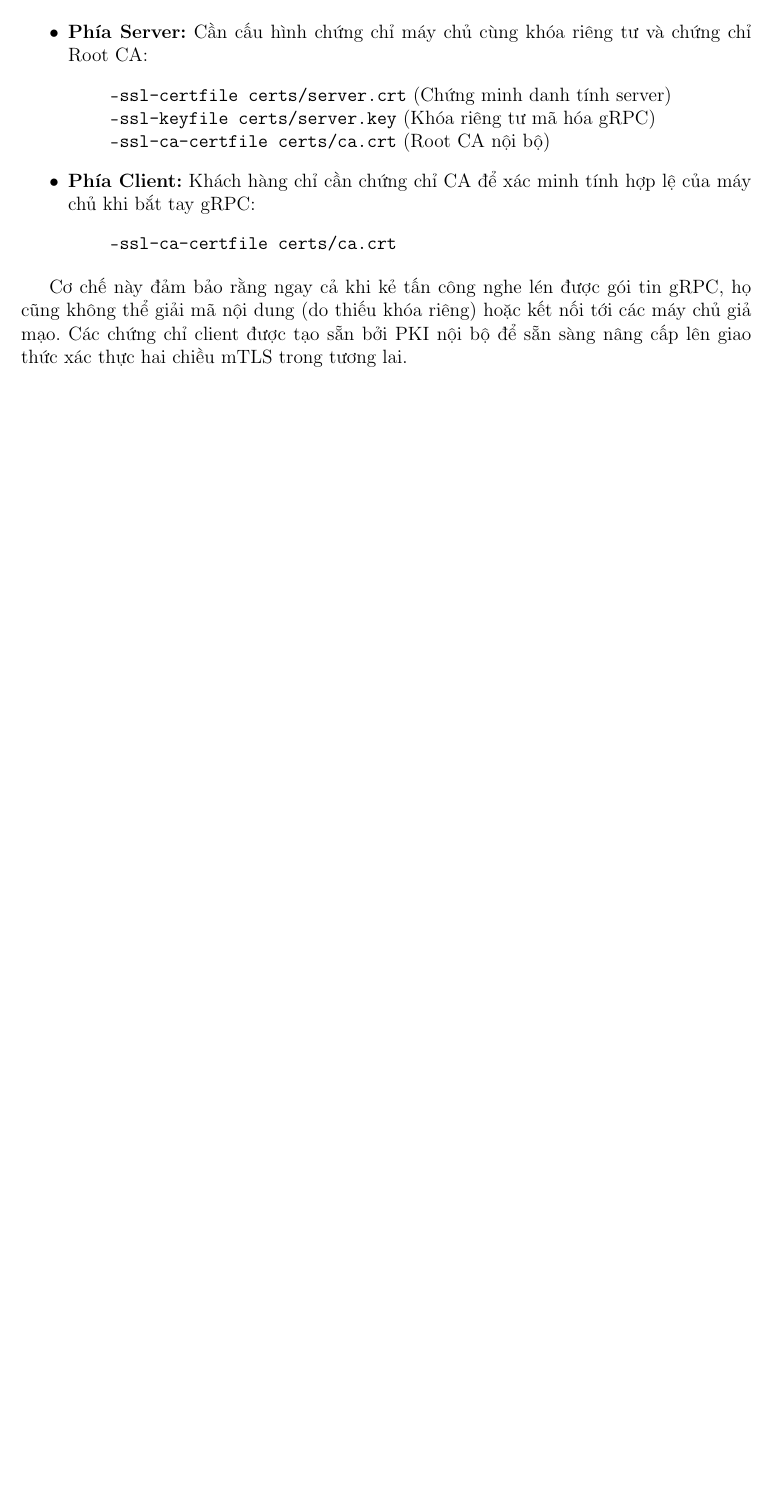
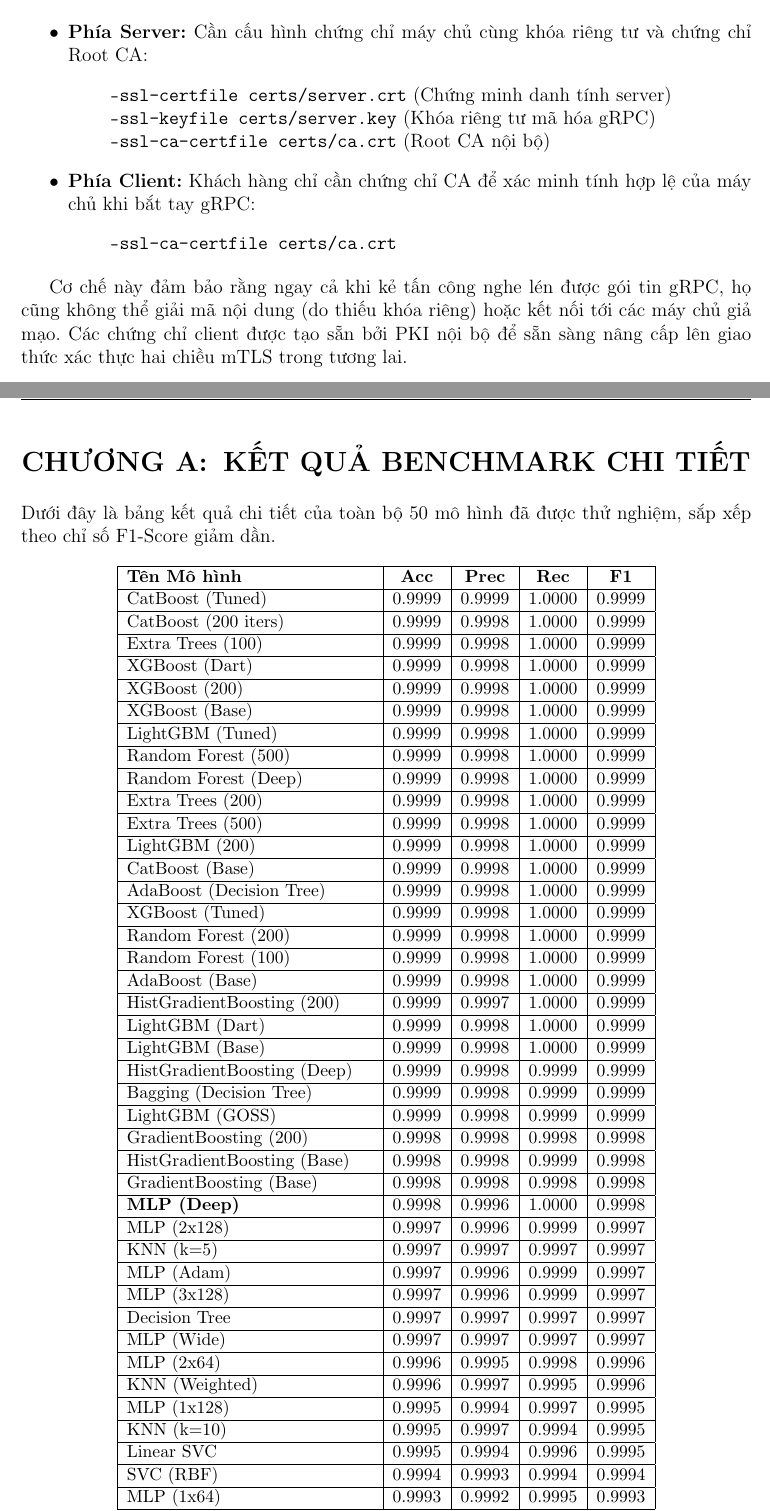
Before and after one commit to Narcolepsyy/flower_malanalyst, a LaTeX document (IE105_Q11/main.tex, which reads IE105_Q11/chapters/appendix.tex): part of page 31 of 34 before the commit and two parts of pages 31 and 33 of 35 after it, the two joined at a grey line, cut so that both start at the same text, the shorter picture padded with empty space. Compiled offline with pdfLaTeX.

Commit message:
docs: align model count references to match 50 benchmarked models

```diff
--- /dev/null
+++ b/IE105_Q11/chapters/appendix.tex
@@ -0,0 +1,13 @@
+\newpage
+\appendix
+\section{KẾT QUẢ BENCHMARK CHI TIẾT}
+\label{appendix:full_benchmark}
+
+Dưới đây là bảng kết quả chi tiết của toàn bộ 50 mô hình đã được thử nghiệm, sắp xếp theo chỉ số F1-Score giảm dần.
+
+% Giảm cỡ chữ xuống small hoặc footnotesize để bảng vừa vặn hơn
+\begin{small}
+\begin{longtable}{|l|c|c|c|c|}
+\hline
+\textbf{Tên Mô hình} & \textbf{Acc} & \textbf{Prec} & \textbf{Rec} & \textbf{F1} \\ \hline
+\endfirsthead
@@ -0,0 +31,42 @@
+CatBoost (Tuned) & 0.9999 & 0.9999 & 1.0000 & 0.9999 \\ \hline
+CatBoost (200 iters) & 0.9999 & 0.9998 & 1.0000 & 0.9999 \\ \hline
+Extra Trees (100) & 0.9999 & 0.9998 & 1.0000 & 0.9999 \\ \hline
+XGBoost (Dart) & 0.9999 & 0.9998 & 1.0000 & 0.9999 \\ \hline
+XGBoost (200) & 0.9999 & 0.9998 & 1.0000 & 0.9999 \\ \hline
+XGBoost (Base) & 0.9999 & 0.9998 & 1.0000 & 0.9999 \\ \hline
+LightGBM (Tuned) & 0.9999 & 0.9998 & 1.0000 & 0.9999 \\ \hline
+Random Forest (500) & 0.9999 & 0.9998 & 1.0000 & 0.9999 \\ \hline
+Random Forest (Deep) & 0.9999 & 0.9998 & 1.0000 & 0.9999 \\ \hline
+Extra Trees (200) & 0.9999 & 0.9998 & 1.0000 & 0.9999 \\ \hline
+Extra Trees (500) & 0.9999 & 0.9998 & 1.0000 & 0.9999 \\ \hline
+LightGBM (200) & 0.9999 & 0.9998 & 1.0000 & 0.9999 \\ \hline
+CatBoost (Base) & 0.9999 & 0.9998 & 1.0000 & 0.9999 \\ \hline
+AdaBoost (Decision Tree) & 0.9999 & 0.9998 & 1.0000 & 0.9999 \\ \hline
+XGBoost (Tuned) & 0.9999 & 0.9998 & 1.0000 & 0.9999 \\ \hline
+Random Forest (200) & 0.9999 & 0.9998 & 1.0000 & 0.9999 \\ \hline
+Random Forest (100) & 0.9999 & 0.9998 & 1.0000 & 0.9999 \\ \hline
+AdaBoost (Base) & 0.9999 & 0.9998 & 1.0000 & 0.9999 \\ \hline
+HistGradientBoosting (200) & 0.9999 & 0.9997 & 1.0000 & 0.9999 \\ \hline
+LightGBM (Dart) & 0.9999 & 0.9998 & 1.0000 & 0.9999 \\ \hline
+LightGBM (Base) & 0.9999 & 0.9998 & 1.0000 & 0.9999 \\ \hline
+HistGradientBoosting (Deep) & 0.9999 & 0.9998 & 0.9999 & 0.9999 \\ \hline
+Bagging (Decision Tree) & 0.9999 & 0.9998 & 0.9999 & 0.9999 \\ \hline
+LightGBM (GOSS) & 0.9999 & 0.9998 & 0.9999 & 0.9999 \\ \hline
+GradientBoosting (200) & 0.9998 & 0.9998 & 0.9998 & 0.9998 \\ \hline
+HistGradientBoosting (Base) & 0.9998 & 0.9998 & 0.9999 & 0.9998 \\ \hline
+GradientBoosting (Base) & 0.9998 & 0.9998 & 0.9998 & 0.9998 \\ \hline
+\textbf{MLP (Deep)} & 0.9998 & 0.9996 & 1.0000 & 0.9998 \\ \hline
+MLP (2x128) & 0.9997 & 0.9996 & 0.9999 & 0.9997 \\ \hline
+KNN (k=5) & 0.9997 & 0.9997 & 0.9997 & 0.9997 \\ \hline
+MLP (Adam) & 0.9997 & 0.9996 & 0.9999 & 0.9997 \\ \hline
+MLP (3x128) & 0.9997 & 0.9996 & 0.9999 & 0.9997 \\ \hline
+Decision Tree & 0.9997 & 0.9997 & 0.9997 & 0.9997 \\ \hline
+MLP (Wide) & 0.9997 & 0.9997 & 0.9997 & 0.9997 \\ \hline
+MLP (2x64) & 0.9996 & 0.9995 & 0.9998 & 0.9996 \\ \hline
+KNN (Weighted) & 0.9996 & 0.9997 & 0.9995 & 0.9996 \\ \hline
+MLP (1x128) & 0.9995 & 0.9994 & 0.9997 & 0.9995 \\ \hline
+KNN (k=10) & 0.9995 & 0.9997 & 0.9994 & 0.9995 \\ \hline
+Linear SVC & 0.9995 & 0.9994 & 0.9996 & 0.9995 \\ \hline
+SVC (RBF) & 0.9994 & 0.9993 & 0.9994 & 0.9994 \\ \hline
+MLP (1x64) & 0.9993 & 0.9992 & 0.9995 & 0.9993 \\ \hline
+Logistic Regression (L2) & 0.9992 & 0.9993 & 0.9991 & 0.9992 \\ \hline
@@ -0,0 +82,2 @@
+\end{longtable}
+\end{small}
```
Also changed, not shown: IE105_Q11/chapters/chapter4_experiments.tex (+2 -2 lines), IE105_Q11/chapters/appendix.tex (26 more changed lines).
